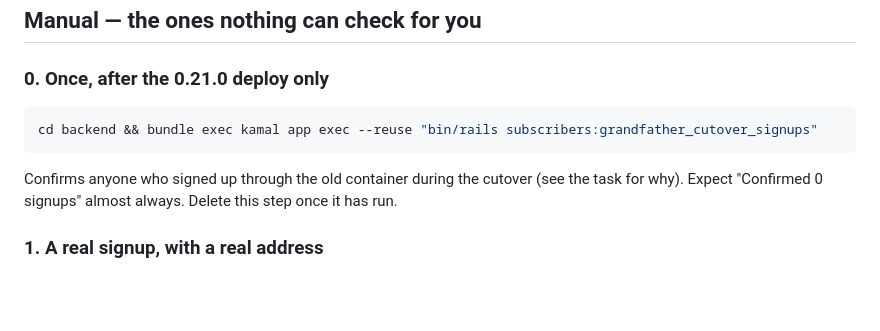
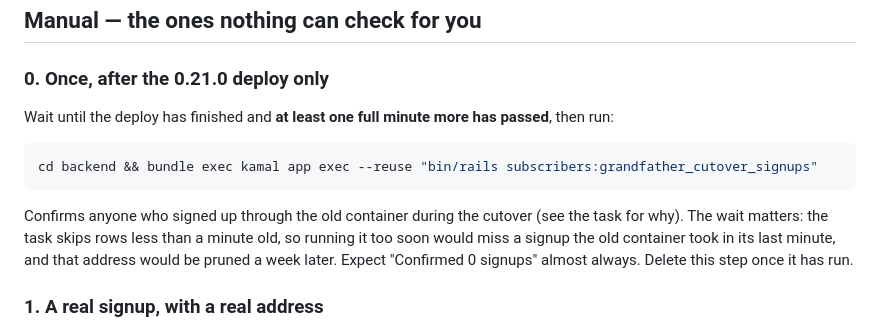
Before and after one commit to navjeetc/remindly_monorepo, a Markdown page: docs/POST_DEPLOY_CHECKS.md, the part around the change. Rendered like a GitHub page; blank space fills up the shorter version.

Commit message:
Wait a full minute after deploy before the cutover task
Copilot on #195: the task deliberately skips rows under a minute old, so
running it "right after" the deploy could miss a signup the old container
took in its last minute. The runbook now says to wait at least a minute
after the deploy finishes, and says why.

Co-Authored-By: Claude Opus 5.5 (1M context) <noreply@anthropic.com>
Claude-Session: https://claude.ai/code/session_01SZ5u3kDLEcnw9iPhmZVdjZ

````diff
--- a/docs/POST_DEPLOY_CHECKS.md
+++ b/docs/POST_DEPLOY_CHECKS.md
@@ -41,13 +41,18 @@ Expected: all 200; `application/xml`; visit count unchanged; sender
 
 ### 0. Once, after the 0.21.0 deploy only
 
+Wait until the deploy has finished and **at least one full minute more has
+passed**, then run:
+
 ```bash
 cd backend && bundle exec kamal app exec --reuse "bin/rails subscribers:grandfather_cutover_signups"
 ```
 
 Confirms anyone who signed up through the old container during the cutover
-(see the task for why). Expect "Confirmed 0 signups" almost always. Delete
-this step once it has run.
+(see the task for why). The wait matters: the task skips rows less than a
+minute old, so running it too soon would miss a signup the old container
+took in its last minute, and that address would be pruned a week later.
+Expect "Confirmed 0 signups" almost always. Delete this step once it has run.
 
 ### 1. A real signup, with a real address
 
````
